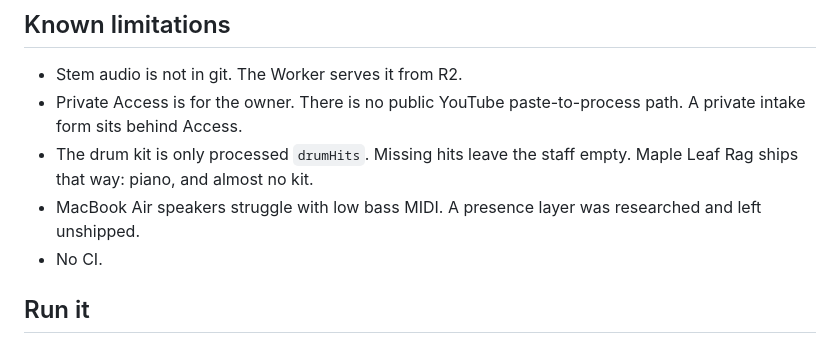
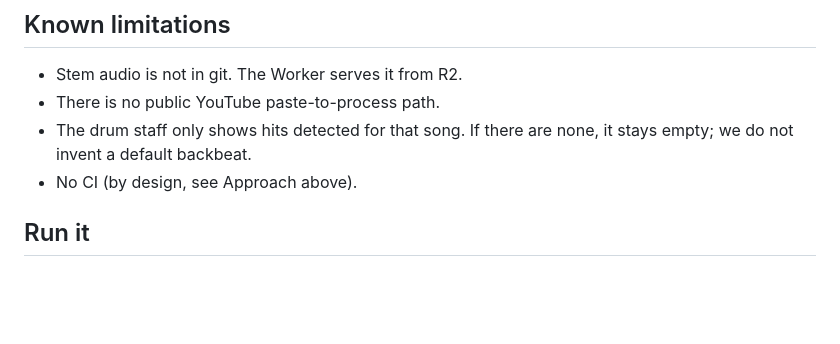
Before and after one commit to meirmsn/song-bass-explainer, a Markdown page: README.md, the part around the change. Rendered like a GitHub page; blank space fills up the shorter version.

Commit message:
docs: tighten Known limitations
Drop the MacBook Air MIDI note, the Maple Leaf Rag aside, and the
private-intake wording. Keep the stem, YouTube, drum-staff, and CI limits.

Co-authored-by: meirmsn <meirmsn@users.noreply.github.com>

```diff
--- a/README.md
+++ b/README.md
@@ -33,10 +33,9 @@ This was built by talking to Grok Bot, to learn how agent-driven work feels: voi
 
 ## Known limitations
 - Stem audio is not in git. The Worker serves it from R2.
-- Private Access is for the owner. There is no public YouTube paste-to-process path. A private intake form sits behind Access.
-- The drum kit is only processed `drumHits`. Missing hits leave the staff empty. Maple Leaf Rag ships that way: piano, and almost no kit.
-- MacBook Air speakers struggle with low bass MIDI. A presence layer was researched and left unshipped.
-- No CI.
+- There is no public YouTube paste-to-process path.
+- The drum staff only shows hits detected for that song. If there are none, it stays empty; we do not invent a default backbeat.
+- No CI (by design, see Approach above).
 
 ## Run it
 - Open the live demo: https://bass.meirmsn.dev
```
